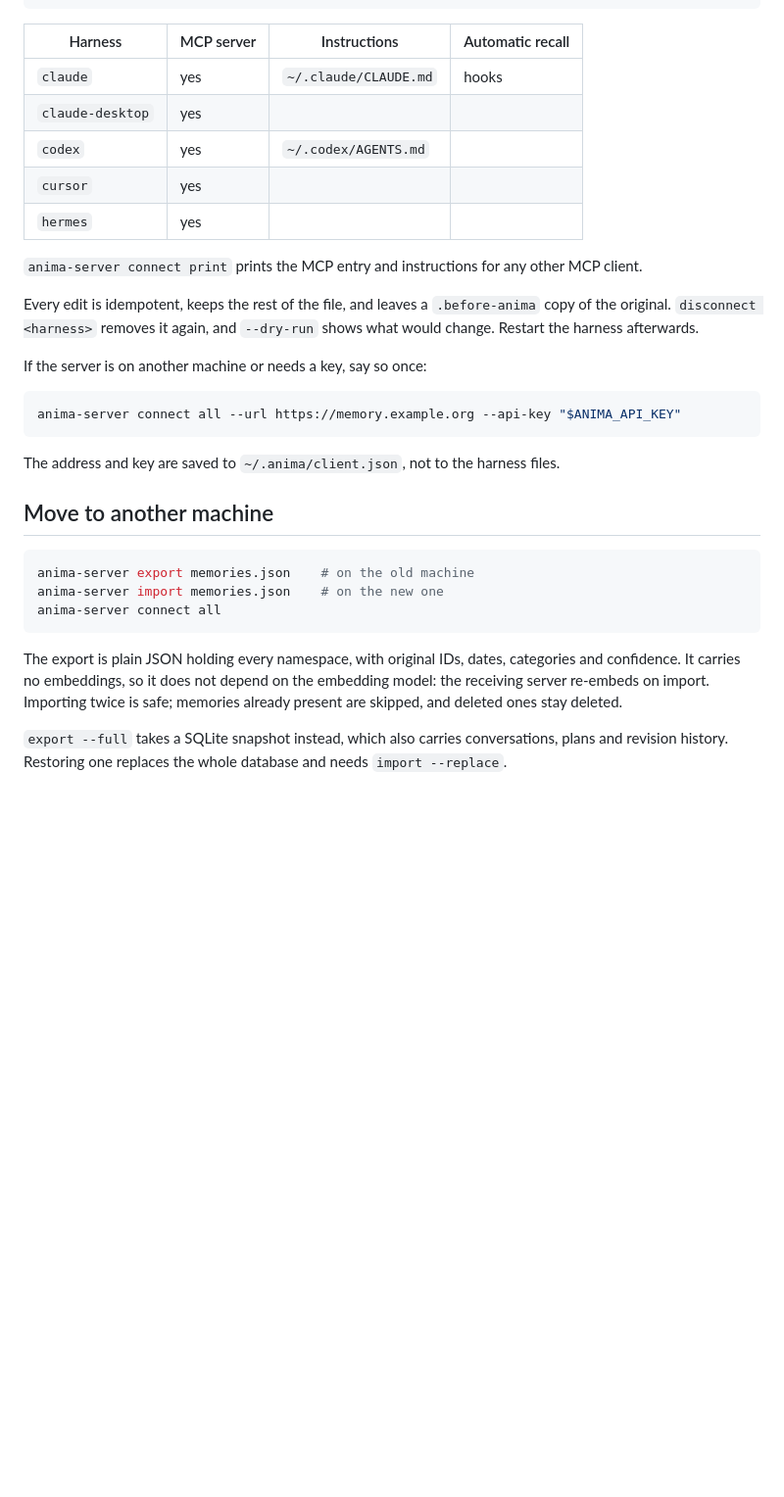
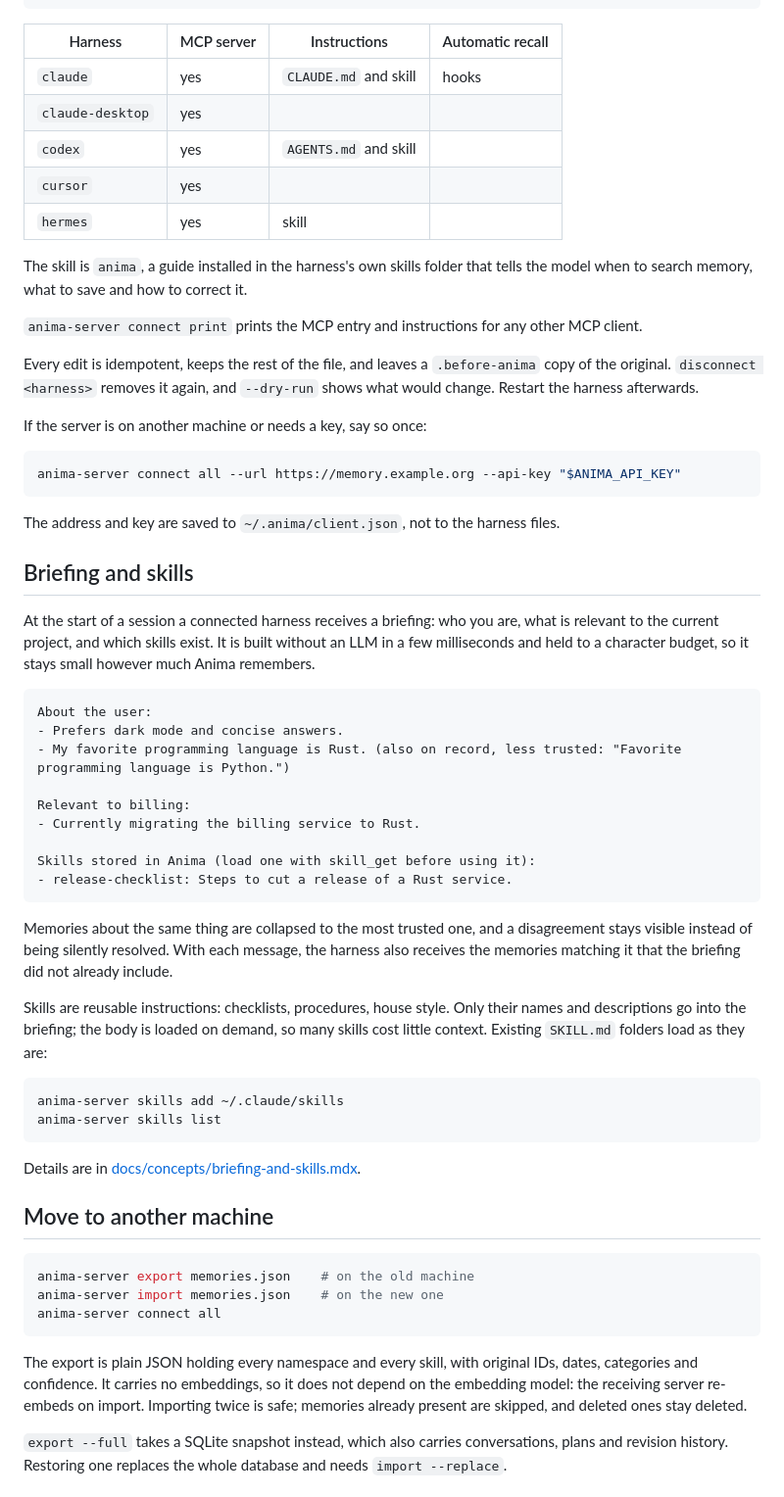
Before and after one commit to AnimaLab/Anima, a Markdown page: README.md, the part around one of its changes. Shown at 98% size. Drawn GitHub-style; blank space fills up the shorter version.

````diff
--- a/README.md
+++ b/README.md
@@ -175,11 +176,14 @@ anima-server connect all             # every supported harness found on this mac
 
 | Harness          | MCP server | Instructions            | Automatic recall |
 | ---------------- | ---------- | ----------------------- | ---------------- |
-| `claude`         | yes        | `~/.claude/CLAUDE.md`   | hooks            |
+| `claude`         | yes        | `CLAUDE.md` and skill   | hooks            |
 | `claude-desktop` | yes        |                         |                  |
-| `codex`          | yes        | `~/.codex/AGENTS.md`    |                  |
+| `codex`          | yes        | `AGENTS.md` and skill   |                  |
 | `cursor`         | yes        |                         |                  |
-| `hermes`         | yes        |                         |                  |
+| `hermes`         | yes        | skill                   |                  |
+
+The skill is `anima`, a guide installed in the harness's own skills folder
+that tells the model when to search memory, what to save and how to correct it.
 
 `anima-server connect print` prints the MCP entry and instructions for any
 other MCP client.
@@ -197,6 +201,42 @@ anima-server connect all --url https://memory.example.org --api-key "$ANIMA_API_
 The address and key are saved to `~/.anima/client.json`, not to the harness
 files.
 
+## Briefing and skills
+
+At the start of a session a connected harness receives a briefing: who you
+are, what is relevant to the current project, and which skills exist. It is
+built without an LLM in a few milliseconds and held to a character budget, so
+it stays small however much Anima remembers.
+
+```text
+About the user:
+- Prefers dark mode and concise answers.
+- My favorite programming language is Rust. (also on record, less trusted: "Favorite programming language is Python.")
+
+Relevant to billing:
+- Currently migrating the billing service to Rust.
+
+Skills stored in Anima (load one with skill_get before using it):
+- release-checklist: Steps to cut a release of a Rust service.
+```
+
+Memories about the same thing are collapsed to the most trusted one, and a
+disagreement stays visible instead of being silently resolved. With each
+message, the harness also receives the memories matching it that the briefing
+did not already include.
+
+Skills are reusable instructions: checklists, procedures, house style. Only
+their names and descriptions go into the briefing; the body is loaded on
+demand, so many skills cost little context. Existing `SKILL.md` folders load as
+they are:
+
+```bash
+anima-server skills add ~/.claude/skills
+anima-server skills list
+```
+
+Details are in [docs/concepts/briefing-and-skills.mdx](docs/concepts/briefing-and-skills.mdx).
+
 ## Move to another machine
 
 ```bash
@@ -205,8 +245,8 @@ anima-server import memories.json    # on the new one
 anima-server connect all
 ```
 
-The export is plain JSON holding every namespace, with original IDs, dates,
-categories and confidence. It carries no embeddings, so it does not depend on
+The export is plain JSON holding every namespace and every skill, with original
+IDs, dates, categories and confidence. It carries no embeddings, so it does not depend on
 the embedding model: the receiving server re-embeds on import. Importing twice
 is safe; memories already present are skipped, and deleted ones stay deleted.
 
````
Also changed, not shown: other parts of README.md (+10 -6 lines), docs/images/dashboard.png, docs/images/memories.png, docs/images/settings.png (deleted), docs/images/skills.png (added), 4 other files.
